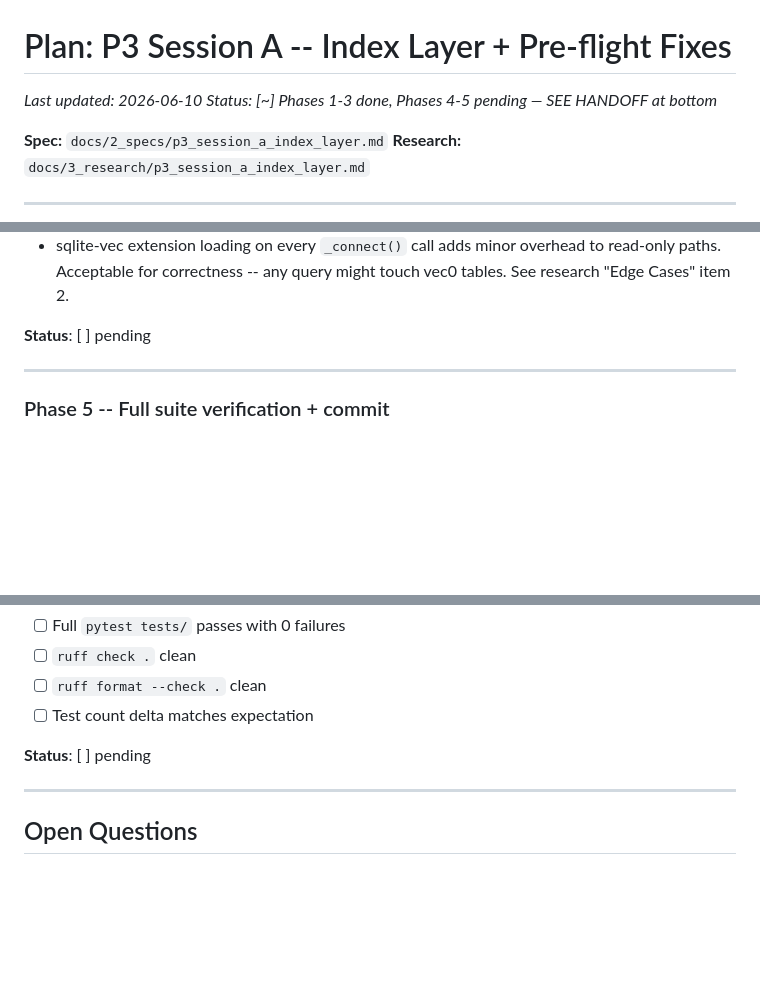
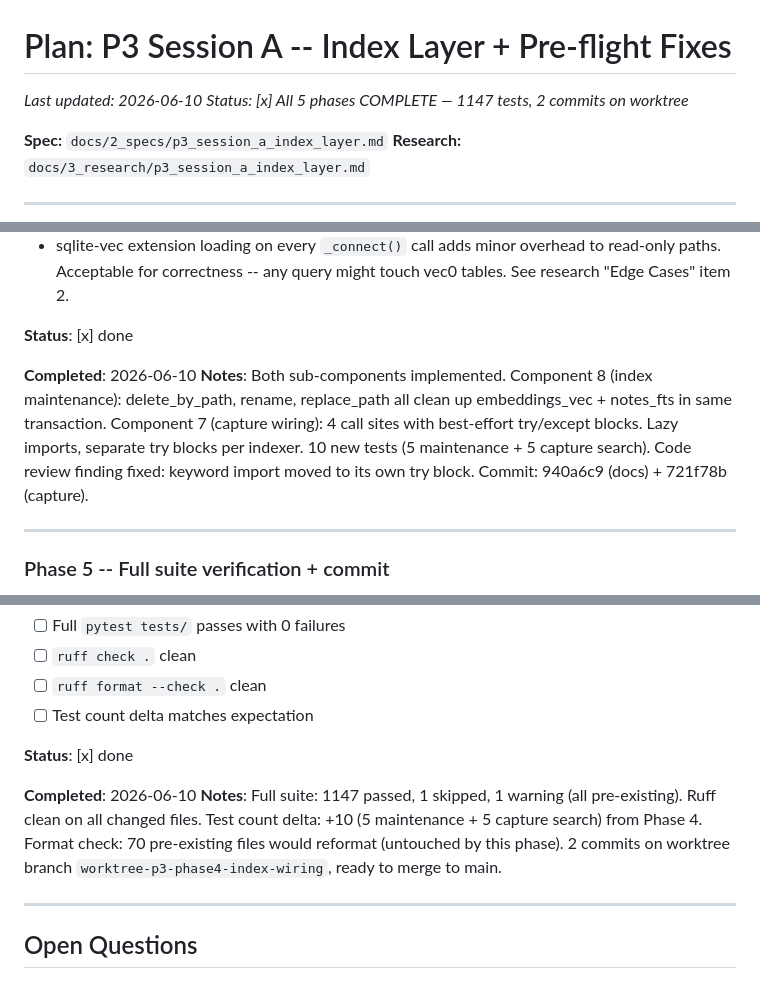
Before and after one commit to PhatChenh/ai_kms, a Markdown page: docs/4_plans/p3_session_a_index_layer.md, 3 parts joined by grey strips. GitHub-like rendering; blank space fills up the shorter version.

Commit message:
docs(P3): mark Phases 4-5 complete in plan

```diff
--- a/docs/4_plans/p3_session_a_index_layer.md
+++ b/docs/4_plans/p3_session_a_index_layer.md
@@ -1,6 +1,6 @@
 # Plan: P3 Session A -- Index Layer + Pre-flight Fixes
 _Last updated: 2026-06-10_
-_Status: [~] Phases 1-3 done, Phases 4-5 pending — SEE HANDOFF at bottom_
+_Status: [x] All 5 phases COMPLETE — 1147 tests, 2 commits on worktree_
 
 **Spec:** `docs/2_specs/p3_session_a_index_layer.md`
 **Research:** `docs/3_research/p3_session_a_index_layer.md`
@@ -396,7 +396,10 @@ Each site:
 - The classify step's `_classify_auto_md_move` calls `documents.replace_path` at line 515 BEFORE `_store_md`. At that point the note has no search entries (hasn't been indexed yet), so the Phase 4 cleanup in `replace_path` is a no-op (zero rows deleted). This is correct. See research "Edge Cases" item 1.
 - sqlite-vec extension loading on every `_connect()` call adds minor overhead to read-only paths. Acceptable for correctness -- any query might touch vec0 tables. See research "Edge Cases" item 2.
 
-**Status**: [ ] pending
+**Status**: [x] done
+
+**Completed**: 2026-06-10
+**Notes**: Both sub-components implemented. Component 8 (index maintenance): delete_by_path, rename, replace_path all clean up embeddings_vec + notes_fts in same transaction. Component 7 (capture wiring): 4 call sites with best-effort try/except blocks. Lazy imports, separate try blocks per indexer. 10 new tests (5 maintenance + 5 capture search). Code review finding fixed: keyword import moved to its own try block. Commit: 940a6c9 (docs) + 721f78b (capture).
 
 ---
 
@@ -417,7 +420,10 @@ Each site:
 - [ ] `ruff format --check .` clean
 - [ ] Test count delta matches expectation
 
-**Status**: [ ] pending
+**Status**: [x] done
+
+**Completed**: 2026-06-10
+**Notes**: Full suite: 1147 passed, 1 skipped, 1 warning (all pre-existing). Ruff clean on all changed files. Test count delta: +10 (5 maintenance + 5 capture search) from Phase 4. Format check: 70 pre-existing files would reformat (untouched by this phase). 2 commits on worktree branch `worktree-p3-phase4-index-wiring`, ready to merge to main.
 
 ---
 
```
